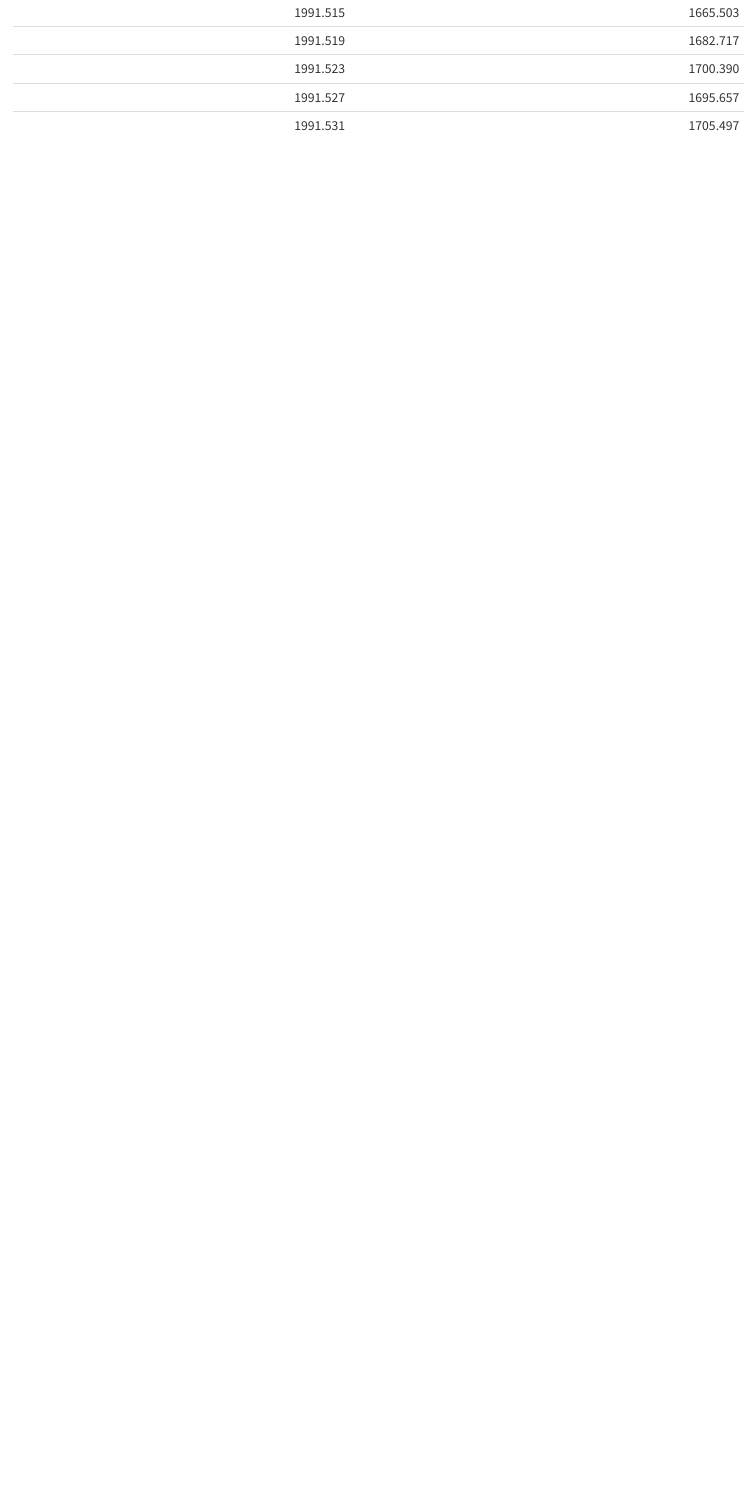
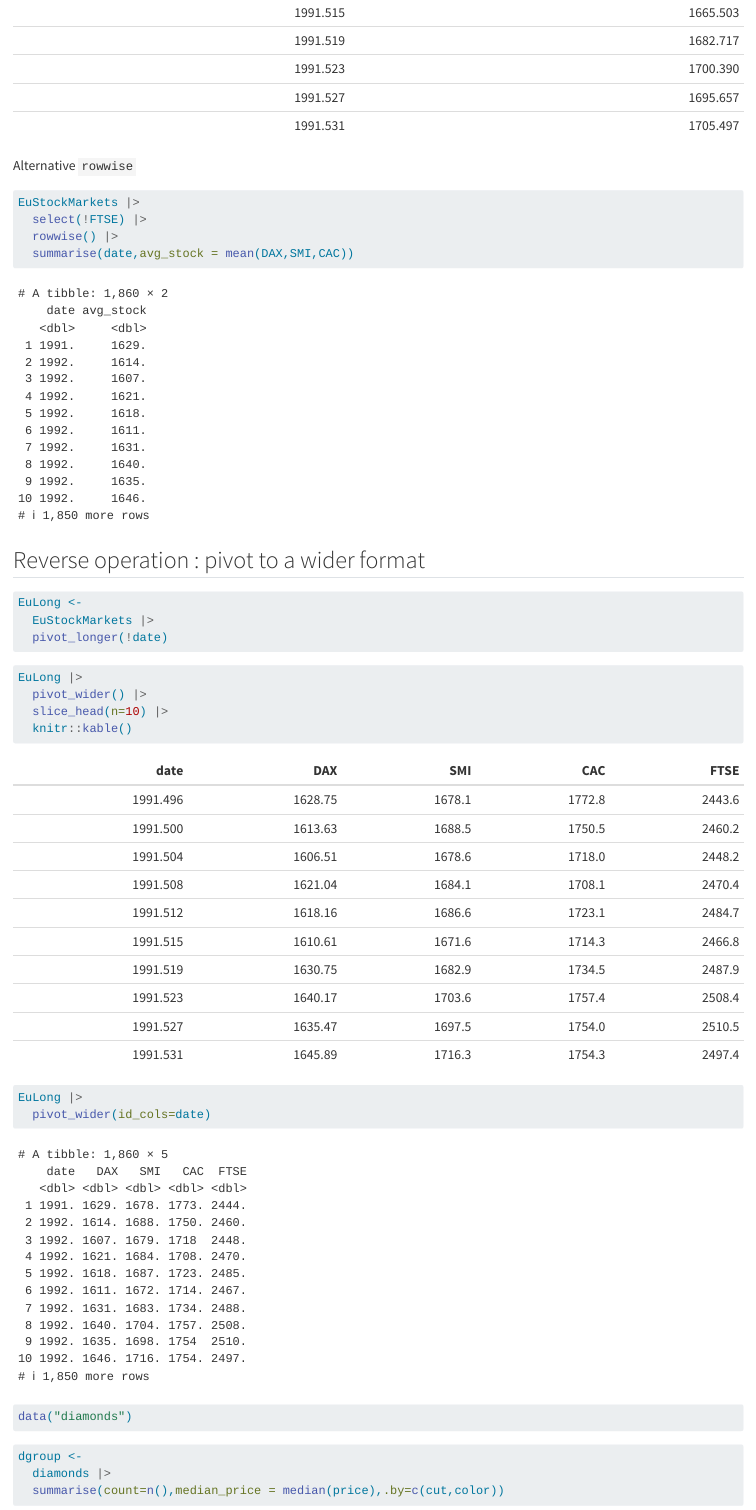
Before and after one commit to clemence-code/dm-course-git-101-hc, a Quarto document (tydir 101.qmd): the page in a window 1100 px wide, from 6150 px down. Rendered offline with R 4.5, knitr and Pandoc in place of Quarto, with nearby package versions; some code elsewhere in the file could not run offline.

Commit message:
add pivot wider

````diff
--- a/tydir 101.qmd
+++ b/tydir 101.qmd
@@ -100,3 +100,39 @@ EuStockMarkets |>
   slice_head(n=10) |>
   knitr::kable()
 ```
+
+Alternative `rowwise`
+```{r}
+EuStockMarkets |>
+  select(!FTSE) |>
+  rowwise() |>
+  summarise(date,avg_stock = mean(DAX,SMI,CAC))
+```
+
+## Reverse operation : pivot to a wider format
+```{r}
+EuLong <-
+  EuStockMarkets |>
+  pivot_longer(!date)
+```
+
+```{r}
+EuLong |>
+  pivot_wider() |>
+  slice_head(n=10) |>
+  knitr::kable()
+```
+
+```{r}
+EuLong |>
+  pivot_wider(id_cols=date)
+```
+
+```{r}
+data("diamonds")
+```
+
+```{r}
+dgroup <-
+  diamonds |>
+  summarise(count=n(),median_price = median(price),.by=c(cut,color))
````
Also changed, not shown: tydir 101.qmd (7 more changed lines).
